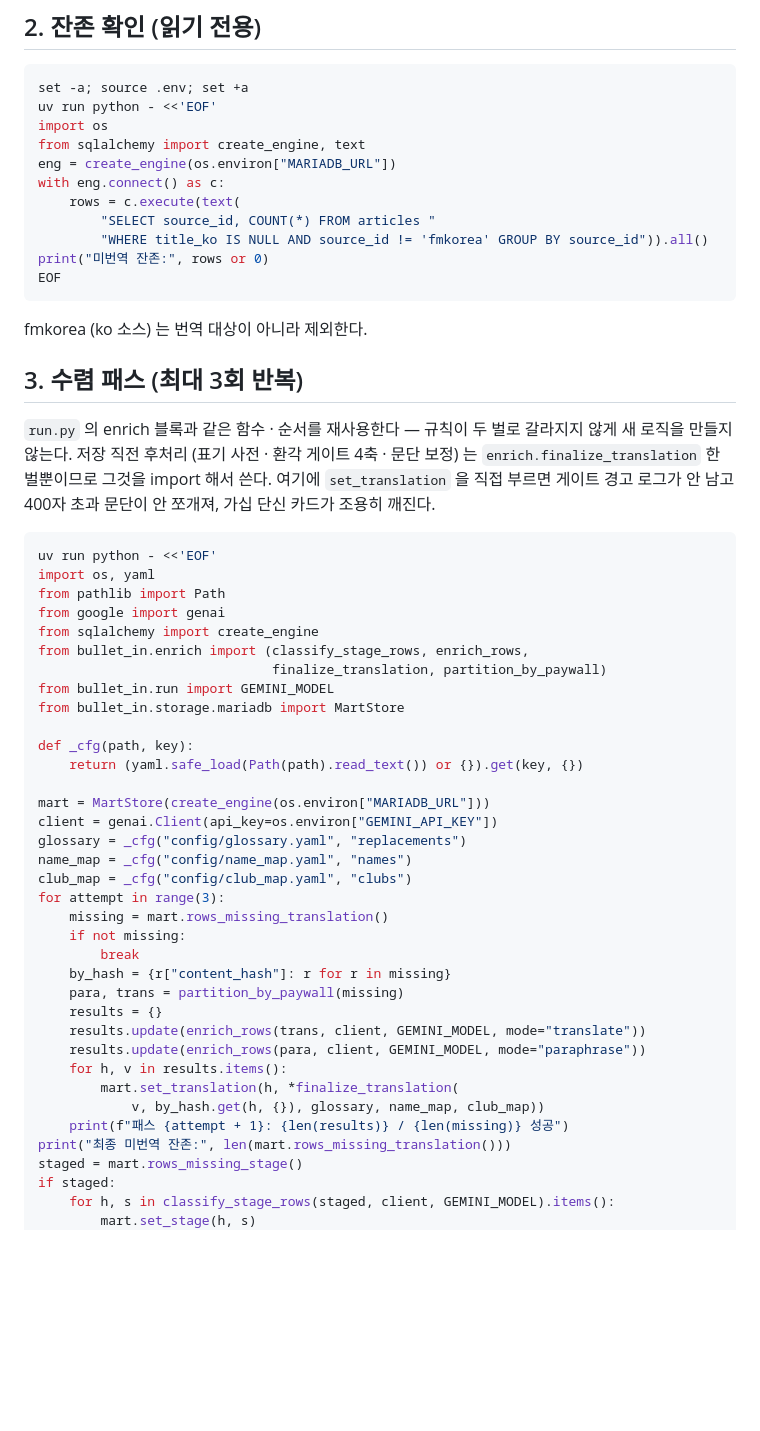
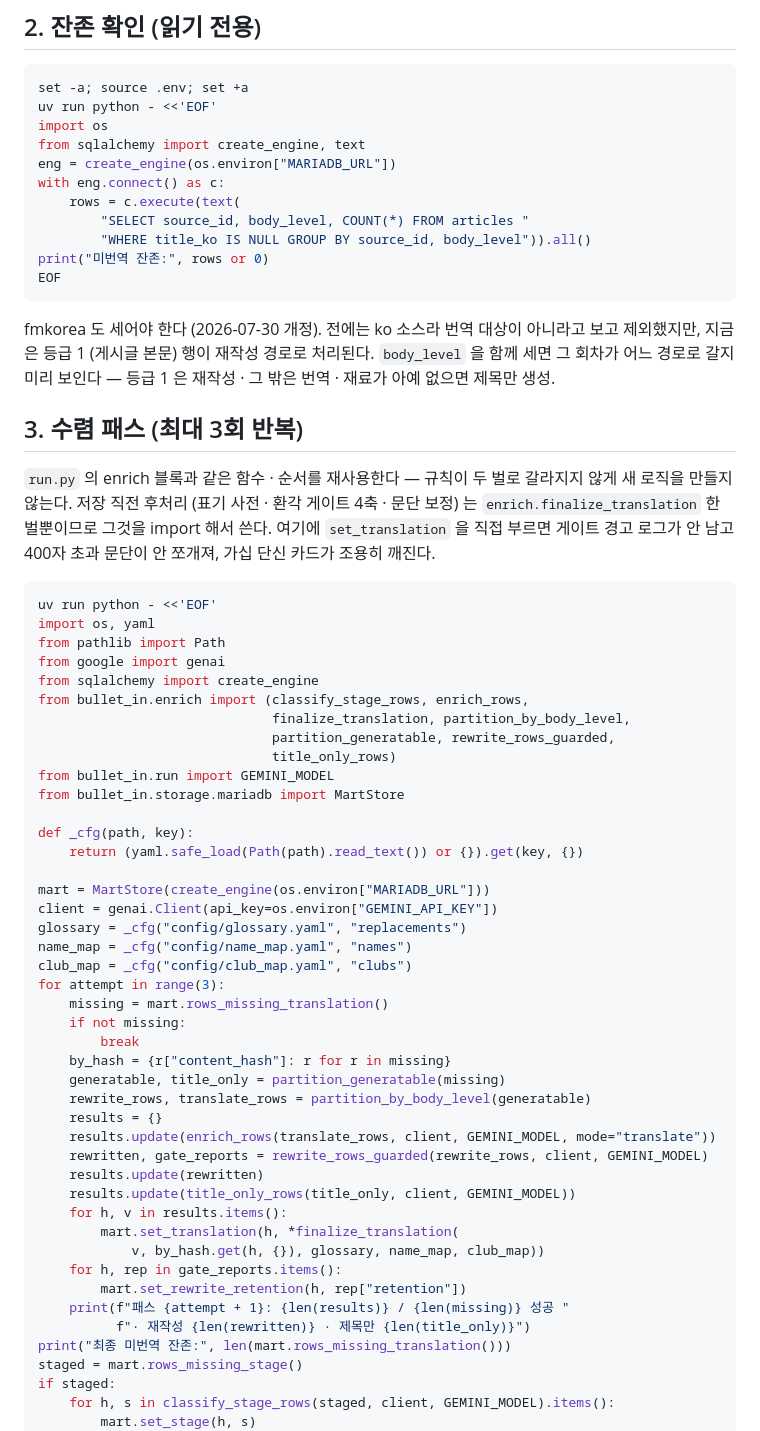
Before and after one commit to benidjor/bullet-in, a Markdown page: docs/runbook/2026-07-19-enrich-only-pass.md, the part around the change. Rendered like a GitHub page; blank space fills up the shorter version.

Commit message:
docs(runbook): enrich 전용 패스를 등급 라우팅 · 게이트 배선에 맞춤
#160 이 partition_by_paywall 을 제거하면서 이 런북의 수렴 스니펫이 import 부터
깨졌다. 스니펫이 코드와 어긋나는 사고는 이 저장소에서 네 번 재발했고 이번이
다섯 번째다. run.py 의 enrich 블록과 같은 함수 · 같은 순서로 다시 맞춘다.

- 수렴 스니펫: 재료 게이트 → 등급 라우팅 → 재생성 루프 → 제목 전용 순서로 교체
- 잔존율: 게이트 리포트를 set_rewrite_retention 으로 기록 (ops 확인 목록의 근거)
- 잔존 확인: fmkorea 제외를 걷어내고 body_level 을 함께 집계
  (등급 1 은 이제 재작성 경로로 처리돼 번역 대상에서 빠지지 않음)
- 출력: 회차별 재작성 · 제목만 건수를 함께 표시

Refs: docs/troubleshooting/2026-07-19-runbook-snippet-logic-drift.md,
      docs/superpowers/plans/2026-07-29-translation-trust.md Task 10
Co-Authored-By: Claude Opus 5 <noreply@anthropic.com>

````diff
--- a/docs/runbook/2026-07-19-enrich-only-pass.md
+++ b/docs/runbook/2026-07-19-enrich-only-pass.md
@@ -26,13 +26,16 @@ from sqlalchemy import create_engine, text
 eng = create_engine(os.environ["MARIADB_URL"])
 with eng.connect() as c:
     rows = c.execute(text(
-        "SELECT source_id, COUNT(*) FROM articles "
-        "WHERE title_ko IS NULL AND source_id != 'fmkorea' GROUP BY source_id")).all()
+        "SELECT source_id, body_level, COUNT(*) FROM articles "
+        "WHERE title_ko IS NULL GROUP BY source_id, body_level")).all()
 print("미번역 잔존:", rows or 0)
 EOF
 ```
 
-fmkorea (ko 소스) 는 번역 대상이 아니라 제외한다.
+fmkorea 도 세어야 한다 (2026-07-30 개정).
+전에는 ko 소스라 번역 대상이 아니라고 보고 제외했지만, 지금은 등급 1 (게시글 본문) 행이 재작성 경로로 처리된다.
+`body_level` 을 함께 세면 그 회차가 어느 경로로 갈지 미리 보인다
+— 등급 1 은 재작성 · 그 밖은 번역 · 재료가 아예 없으면 제목만 생성.
 
 ## 3. 수렴 패스 (최대 3회 반복)
 
@@ -47,7 +50,9 @@ from pathlib import Path
 from google import genai
 from sqlalchemy import create_engine
 from bullet_in.enrich import (classify_stage_rows, enrich_rows,
-                              finalize_translation, partition_by_paywall)
+                              finalize_translation, partition_by_body_level,
+                              partition_generatable, rewrite_rows_guarded,
+                              title_only_rows)
 from bullet_in.run import GEMINI_MODEL
 from bullet_in.storage.mariadb import MartStore
 
@@ -64,14 +69,20 @@ for attempt in range(3):
     if not missing:
         break
     by_hash = {r["content_hash"]: r for r in missing}
-    para, trans = partition_by_paywall(missing)
+    generatable, title_only = partition_generatable(missing)
+    rewrite_rows, translate_rows = partition_by_body_level(generatable)
     results = {}
-    results.update(enrich_rows(trans, client, GEMINI_MODEL, mode="translate"))
-    results.update(enrich_rows(para, client, GEMINI_MODEL, mode="paraphrase"))
+    results.update(enrich_rows(translate_rows, client, GEMINI_MODEL, mode="translate"))
+    rewritten, gate_reports = rewrite_rows_guarded(rewrite_rows, client, GEMINI_MODEL)
+    results.update(rewritten)
+    results.update(title_only_rows(title_only, client, GEMINI_MODEL))
     for h, v in results.items():
         mart.set_translation(h, *finalize_translation(
             v, by_hash.get(h, {}), glossary, name_map, club_map))
-    print(f"패스 {attempt + 1}: {len(results)} / {len(missing)} 성공")
+    for h, rep in gate_reports.items():
+        mart.set_rewrite_retention(h, rep["retention"])
+    print(f"패스 {attempt + 1}: {len(results)} / {len(missing)} 성공 "
+          f"· 재작성 {len(rewritten)} · 제목만 {len(title_only)}")
 print("최종 미번역 잔존:", len(mart.rows_missing_translation()))
 staged = mart.rows_missing_stage()
 if staged:
````
